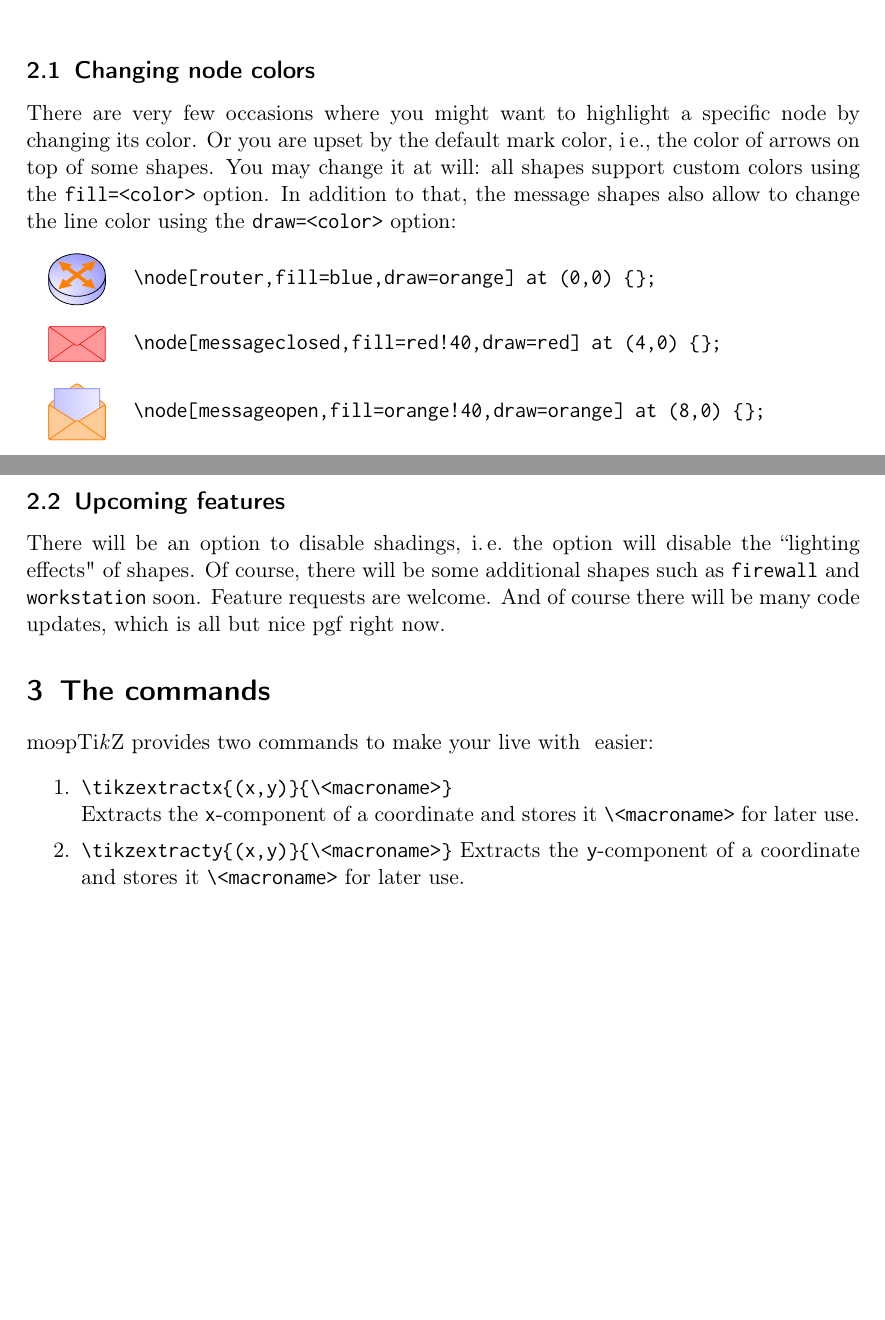
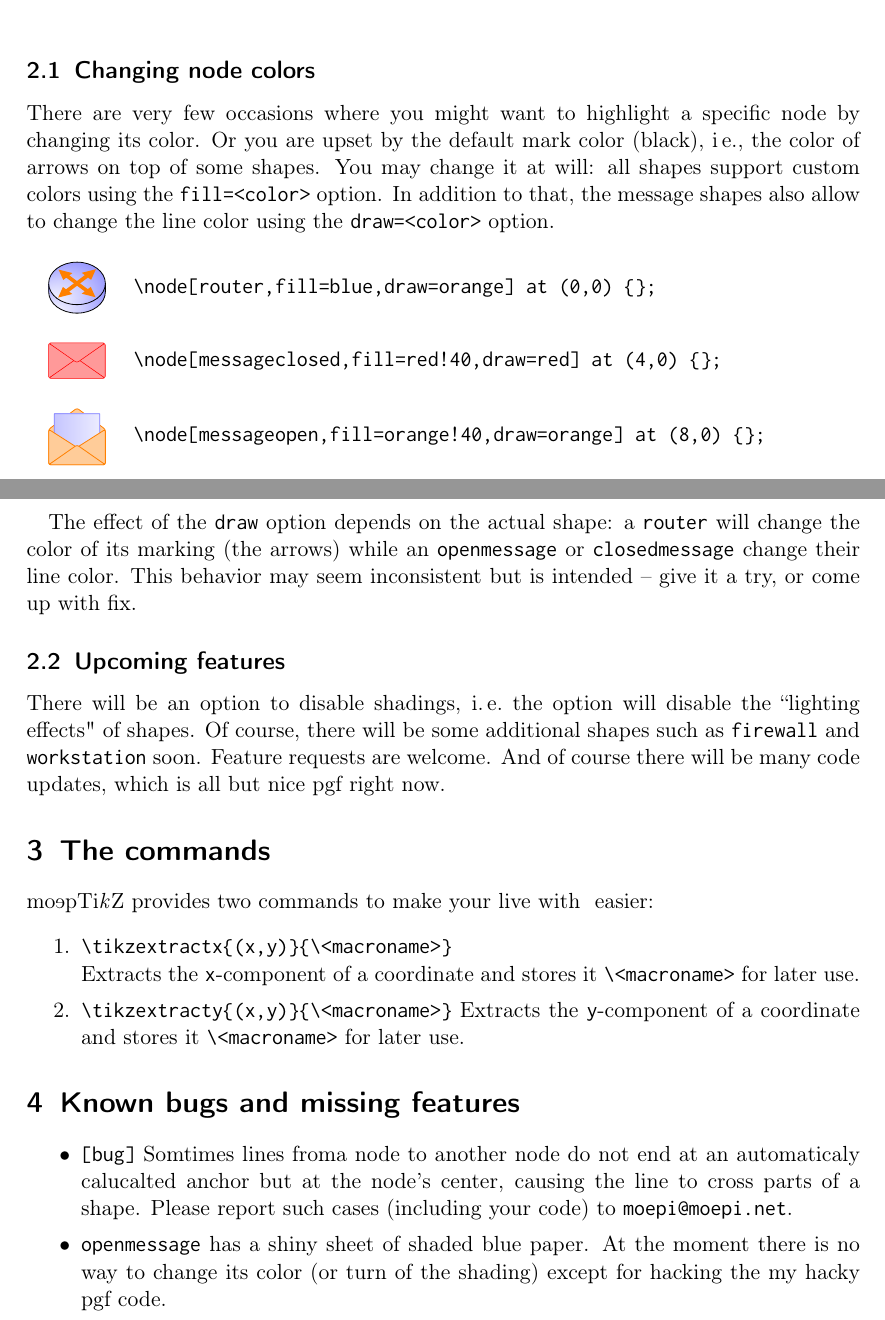
Before and after one commit to moepinet/moeptikz, a LaTeX document (documentation.tex): two parts of pages 2 and 3 of 3, joined at a grey line, cut so that both start at the same text, the shorter picture padded with empty space. Compiled offline with pdfLaTeX.

Commit message:
dcumentation
- fixed a couple of typos in documentation.tex

```diff
--- a/documentation.tex
+++ b/documentation.tex
@@ -165,14 +165,15 @@ away from the visible shape.
 \subsection{Changing node colors}
 There are very few occasions where you might want to highlight a specific node
 by changing its color.
-Or you are upset by the default mark color, i\,e.\@, the color of arrows on top
-of some shapes.
+Or you are upset by the default mark color (black), i\,e.\@, the color of
+arrows on top of some shapes.
 You may change it at will:
 all shapes support custom colors using the \verb|fill=<color>| option.
 In addition to that, the message shapes also allow to change the line color
-using the \verb|draw=<color>| option:
+using the \verb|draw=<color>| option.
 
-\vskip2ex
+\vskip\baselineskip
+
 \begin{minipage}{1.5cm}
 \begin{tikzpicture}
 	\node[router,fill=blue,draw=orange] at (0,0) {};
@@ -182,7 +183,8 @@ using the \verb|draw=<color>| option:
 \verb|\node[router,fill=blue,draw=orange] at (0,0) {};|
 \end{minipage}
 
-\vskip2ex
+\vskip\baselineskip
+
 \begin{minipage}{1.5cm}
 \begin{tikzpicture}
 	\node[messageclosed,fill=red!40,draw=red] at (4,0) {};
@@ -201,6 +204,15 @@ using the \verb|draw=<color>| option:
 \begin{minipage}{\textwidth-1.5cm}%
 \verb|\node[messageopen,fill=orange!40,draw=orange] at (8,0) {};|
 \end{minipage}
+
+\vskip\baselineskip
+
+The effect of the \verb|draw| option depends on the actual shape:
+a \verb|router| will change the color of its marking (the arrows) while an
+\verb|openmessage| or \verb|closedmessage| change their line color.
+This behavior may seem inconsistent but is intended -- give it a try, or come
+up with fix.
+
 
 
 \subsection{Upcoming features}
@@ -223,4 +235,16 @@ now.
 		\verb|\<macroname>| for later use.
 \end{enumerate}
 
+
+\section{Known bugs and missing features}
+\begin{itemize}\itemsep0pt
+	\item \texttt{[bug]} Somtimes lines froma node to another node do not end
+	at an automaticaly calucalted anchor but at the node's center, causing the
+	line to cross parts of a shape.
+	Please report such cases (including your code) to \texttt{moepi@moepi.net}.
+	\item \verb|openmessage| has a shiny sheet of shaded blue paper. At the
+	moment there is no way to change its color (or turn of the shading) except
+	for hacking the my hacky pgf code.
+\end{itemize}
+
 \end{document}
```
Also changed, not shown: documentation.tex (3 more changed lines).
